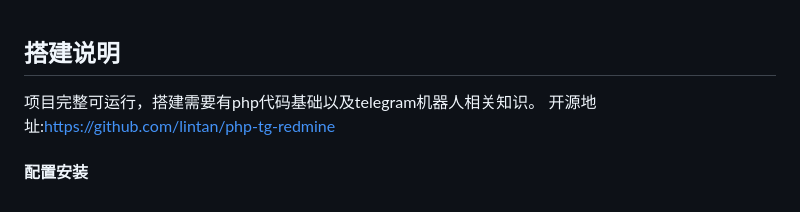
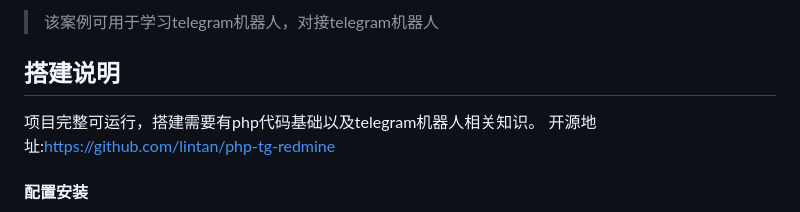
Before and after one commit to lintan/php-tg-redmine, a Markdown page: README.md, the part around the change. Rendered like a GitHub page.

```diff
--- a/README.md
+++ b/README.md
@@ -1,3 +1,6 @@
+>该案例可用于学习telegram机器人，对接telegram机器人
+
+
 ## 搭建说明
 
 项目完整可运行，搭建需要有php代码基础以及telegram机器人相关知识。
```
